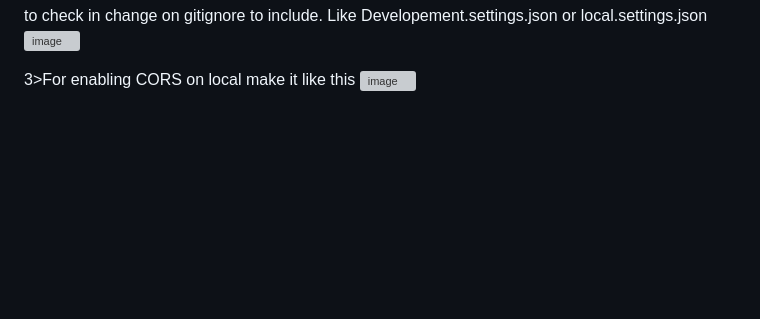
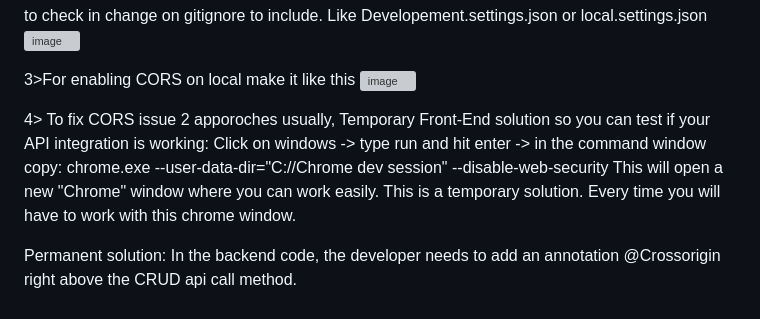
Before and after one commit to nammadhu/POC.BlazorWasmApiConsumptions, a Markdown page: README.md, the part around the change. Drawn GitHub-style; blank space fills up the shorter version; grey boxes are pictures that could not be loaded.

```diff
--- a/README.md
+++ b/README.md
@@ -103,3 +103,13 @@ Like Developement.settings.json   or local.settings.json
 
 3>For enabling CORS on local make it like this
 <img width="919" alt="image" src="https://github.com/nammadhu/POC.BlazorWasmApiConsumptions/assets/3640748/9f7cc3f5-9a29-4abc-83f8-c9b08bf52b5f">
+
+
+4> To fix CORS issue 2 apporoches usually,
+Temporary Front-End solution so you can test if your API integration is working:
+Click on windows -> type run and hit enter -> in the command window copy:
+chrome.exe --user-data-dir="C://Chrome dev session" --disable-web-security
+This will open a new "Chrome" window where you can work easily. This is a temporary solution. Every time you will have to work with this chrome window.
+
+Permanent solution:
+In the backend code, the developer needs to add an annotation @Crossorigin right above the CRUD api call method.
```
